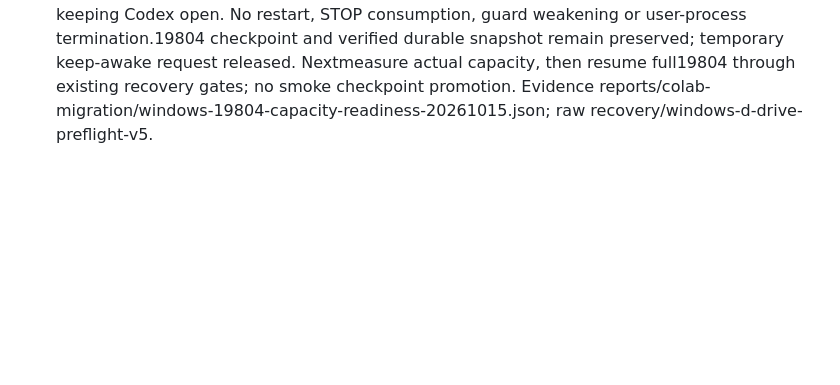
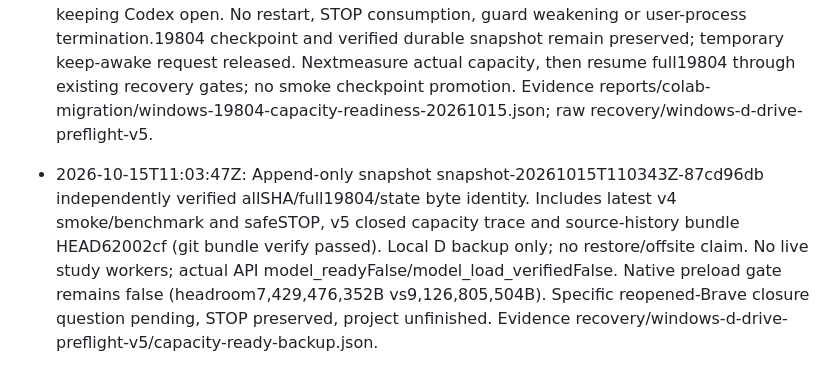
Before and after one commit to Thanujgthub/akshara-ocr, a Markdown page: HANDOFF.md, the part around the change. Rendered like a GitHub page; blank space fills up the shorter version.

Commit message:
Record verified19804 capacity-ready recovery backup

```diff
--- a/HANDOFF.md
+++ b/HANDOFF.md
@@ -50,3 +50,6 @@ The historical Colab preference above has been superseded by the approved local
 
 
 - 2026-10-15T11:03:00Z: Read-only120s/25sample idle capacity trace after full19804 safe STOP remains below8.5GiB pre-load requirement (minimum5,506,527,232B; latestabout7.04GiB). Brave reopened at10:59:25UTC AFTER safeSTOP and nowusesabout2.3GiB private memory; this does not establish cause of earlier transient. One specific user question pending to save/close Brave again and keep it closed during training, keeping Codex open. No restart, STOP consumption, guard weakening or user-process termination.19804 checkpoint and verified durable snapshot remain preserved; temporary keep-awake request released. Nextmeasure actual capacity, then resume full19804 through existing recovery gates; no smoke checkpoint promotion. Evidence reports/colab-migration/windows-19804-capacity-readiness-20261015.json; raw recovery/windows-d-drive-preflight-v5.
+
+
+- 2026-10-15T11:03:47Z: Append-only snapshot snapshot-20261015T110343Z-87cd96db independently verified allSHA/full19804/state byte identity. Includes latest v4 smoke/benchmark and safeSTOP, v5 closed capacity trace and source-history bundle HEAD62002cf (git bundle verify passed). Local D backup only; no restore/offsite claim. No live study workers; actual API model_readyFalse/model_load_verifiedFalse. Native preload gate remains false (headroom7,429,476,352B vs9,126,805,504B). Specific reopened-Brave closure question pending, STOP preserved, project unfinished. Evidence recovery/windows-d-drive-preflight-v5/capacity-ready-backup.json.
```
Also changed, not shown: PROJECT_STATE.md (+3 -0 lines), WORK_LOG.md (+3 -0 lines).
